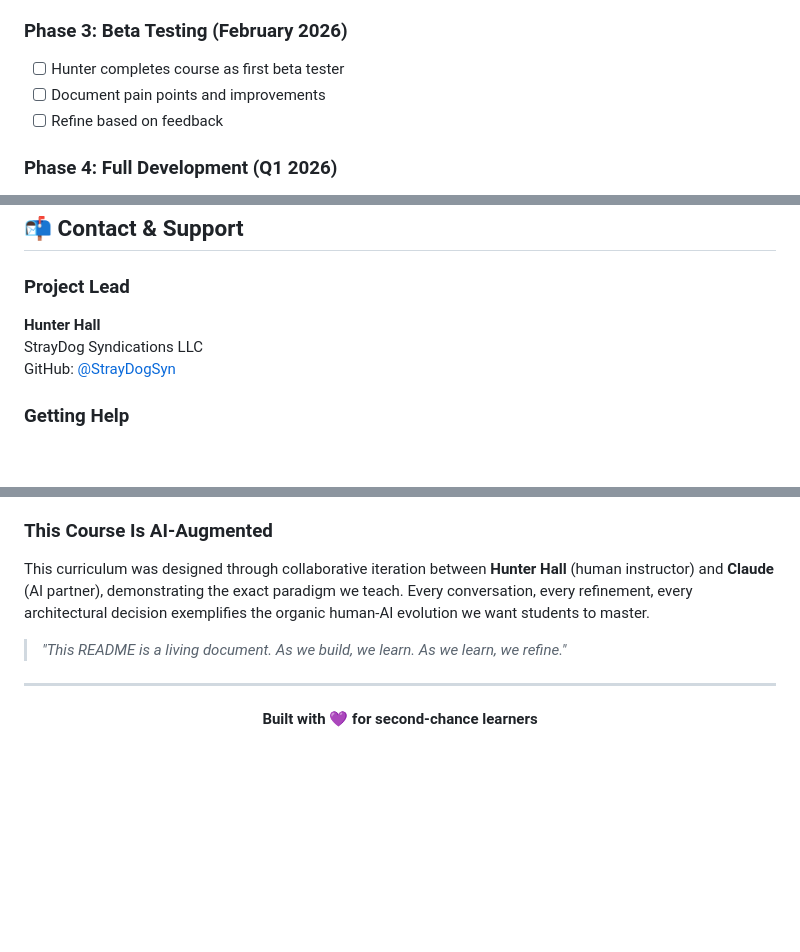
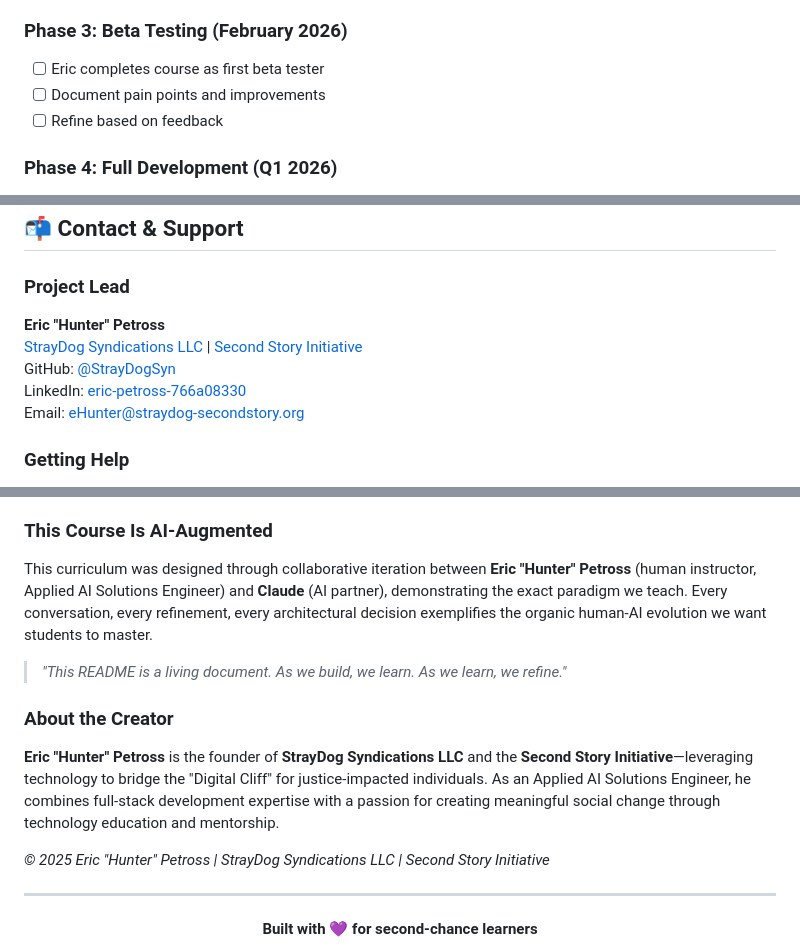
Before and after one commit to StrayDogSyn/Orchestration, a Markdown page: README.md, 3 parts joined by grey strips. Drawn GitHub-style; blank space fills up the shorter version.

```diff
--- a/README.md
+++ b/README.md
@@ -334,7 +334,7 @@ orchestration/
 - [ ] Design assessment rubrics
 
 ### Phase 3: Beta Testing (February 2026)
-- [ ] Hunter completes course as first beta tester
+- [ ] Eric completes course as first beta tester
 - [ ] Document pain points and improvements
 - [ ] Refine based on feedback
 
@@ -403,9 +403,11 @@ Attribution appreciated but not required.
 
 ### Project Lead
 
-**Hunter Hall**
-StrayDog Syndications LLC
+**Eric "Hunter" Petross**
+[StrayDog Syndications LLC](http://www.straydog-syndications-llc.com/) | [Second Story Initiative](https://straydog-secondstory.org/)
 GitHub: [@StrayDogSyn](https://github.com/StrayDogSyn)
+LinkedIn: [eric-petross-766a08330](https://www.linkedin.com/in/eric-petross-766a08330)
+Email: [eHunter@straydog-secondstory.org](mailto:eHunter@straydog-secondstory.org)
 
 ### Getting Help
 
@@ -425,9 +427,15 @@ GitHub: [@StrayDogSyn](https://github.com/StrayDogSyn)
 
 ### This Course Is AI-Augmented
 
-This curriculum was designed through collaborative iteration between **Hunter Hall** (human instructor) and **Claude** (AI partner), demonstrating the exact paradigm we teach. Every conversation, every refinement, every architectural decision exemplifies the organic human-AI evolution we want students to master.
+This curriculum was designed through collaborative iteration between **Eric "Hunter" Petross** (human instructor, Applied AI Solutions Engineer) and **Claude** (AI partner), demonstrating the exact paradigm we teach. Every conversation, every refinement, every architectural decision exemplifies the organic human-AI evolution we want students to master.
 
 > *"This README is a living document. As we build, we learn. As we learn, we refine."*
+
+### About the Creator
+
+**Eric "Hunter" Petross** is the founder of **StrayDog Syndications LLC** and the **Second Story Initiative**—leveraging technology to bridge the "Digital Cliff" for justice-impacted individuals. As an Applied AI Solutions Engineer, he combines full-stack development expertise with a passion for creating meaningful social change through technology education and mentorship.
+
+*© 2025 Eric "Hunter" Petross | StrayDog Syndications LLC | Second Story Initiative*
 
 ---
 
```
Also changed, not shown: CONTRIBUTING.md (+6 -6 lines).
